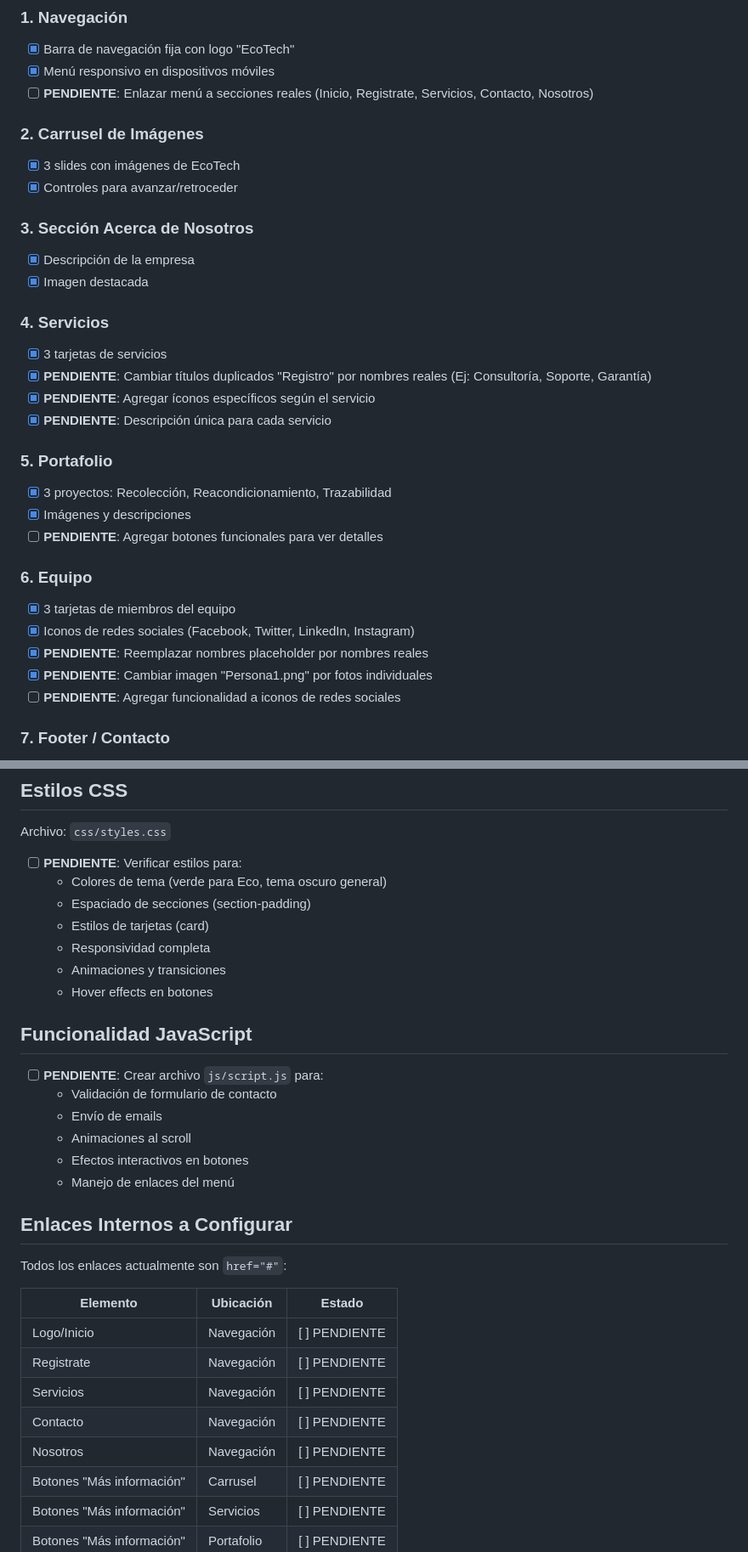
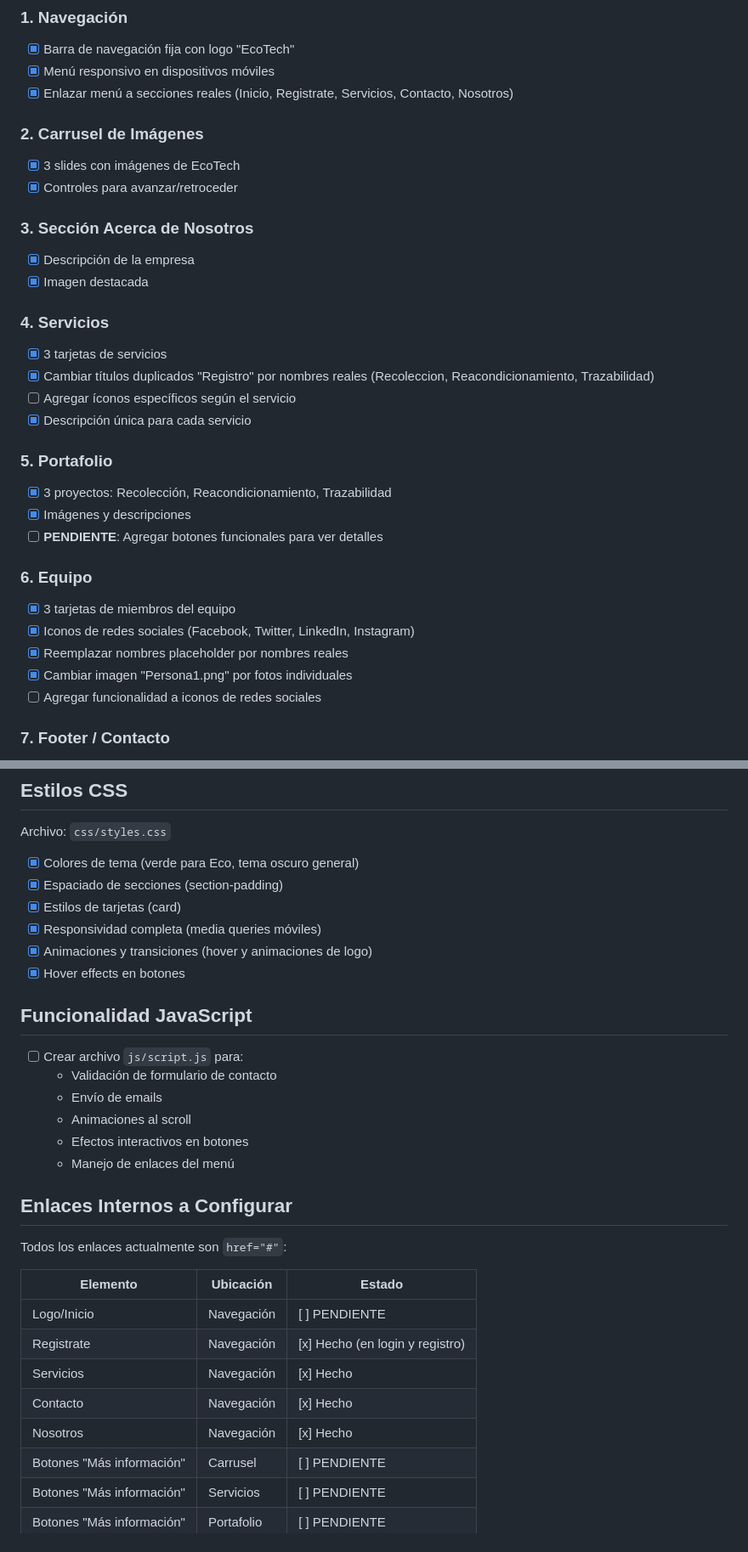
Before and after one commit to yofant/EcoTech, a Markdown page: README.md, 2 parts joined by grey strips. Shown at 85% size. Drawn GitHub-style.

Commit message:
Acyualizacion de documentacion

```diff
--- a/README.md
+++ b/README.md
@@ -20,7 +20,7 @@ Ecotech/
 
 - [x] Barra de navegación fija con logo "EcoTech"
 - [x] Menú responsivo en dispositivos móviles
-- [ ] **PENDIENTE**: Enlazar menú a secciones reales (Inicio, Registrate, Servicios, Contacto, Nosotros)
+- [x] Enlazar menú a secciones reales (Inicio, Registrate, Servicios, Contacto, Nosotros)
 
 ### 2. **Carrusel de Imágenes**
 
@@ -35,9 +35,9 @@ Ecotech/
 ### 4. **Servicios**
 
 - [x] 3 tarjetas de servicios
-- [x] **PENDIENTE**: Cambiar títulos duplicados "Registro" por nombres reales (Ej: Consultoría, Soporte, Garantía)
-- [x] **PENDIENTE**: Agregar íconos específicos según el servicio
-- [x] **PENDIENTE**: Descripción única para cada servicio
+- [x] Cambiar títulos duplicados "Registro" por nombres reales (Recoleccion, Reacondicionamiento, Trazabilidad)
+- [ ] Agregar íconos específicos según el servicio
+- [x] Descripción única para cada servicio
 
 ### 5. **Portafolio**
 
@@ -49,9 +49,9 @@ Ecotech/
 
 - [x] 3 tarjetas de miembros del equipo
 - [x] Iconos de redes sociales (Facebook, Twitter, LinkedIn, Instagram)
-- [x] **PENDIENTE**: Reemplazar nombres placeholder por nombres reales
-- [x] **PENDIENTE**: Cambiar imagen "Persona1.png" por fotos individuales
-- [ ] **PENDIENTE**: Agregar funcionalidad a iconos de redes sociales
+- [x] Reemplazar nombres placeholder por nombres reales
+- [x] Cambiar imagen "Persona1.png" por fotos individuales
+- [ ] Agregar funcionalidad a iconos de redes sociales
 
 ### 7. **Footer / Contacto**
 
@@ -76,17 +76,16 @@ Verificar que existan todas las imágenes en la carpeta `images/`:
 
 Archivo: `css/styles.css`
 
-- [ ] **PENDIENTE**: Verificar estilos para:
-  - Colores de tema (verde para Eco, tema oscuro general)
-  - Espaciado de secciones (section-padding)
-  - Estilos de tarjetas (card)
-  - Responsividad completa
-  - Animaciones y transiciones
-  - Hover effects en botones
+- [x] Colores de tema (verde para Eco, tema oscuro general)
+- [x] Espaciado de secciones (section-padding)
+- [x] Estilos de tarjetas (card)
+- [x] Responsividad completa (media queries móviles)
+- [x] Animaciones y transiciones (hover y animaciones de logo)
+- [x] Hover effects en botones
 
 ## Funcionalidad JavaScript
 
-- [ ] **PENDIENTE**: Crear archivo `js/script.js` para:
+- [ ] Crear archivo `js/script.js` para:
   - Validación de formulario de contacto
   - Envío de emails
   - Animaciones al scroll
@@ -100,10 +99,10 @@ Todos los enlaces actualmente son `href="#"`:
 | Elemento | Ubicación | Estado |
 |----------|-----------|--------|
 | Logo/Inicio | Navegación | [ ] PENDIENTE |
-| Registrate | Navegación | [ ] PENDIENTE |
-| Servicios | Navegación | [ ] PENDIENTE |
-| Contacto | Navegación | [ ] PENDIENTE |
-| Nosotros | Navegación | [ ] PENDIENTE |
+| Registrate | Navegación | [x] Hecho (en login y registro)
+| Servicios | Navegación | [x] Hecho
+| Contacto | Navegación | [x] Hecho
+| Nosotros | Navegación | [x] Hecho
 | Botones "Más información" | Carrusel | [ ] PENDIENTE |
 | Botones "Más información" | Servicios | [ ] PENDIENTE |
 | Botones "Más información" | Portafolio | [ ] PENDIENTE |
```
